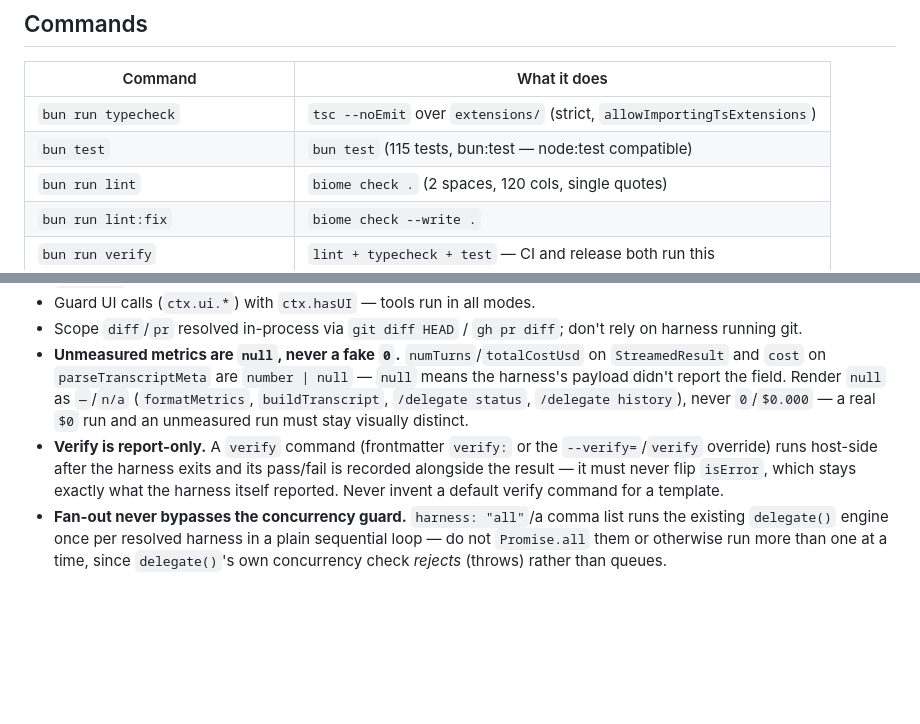
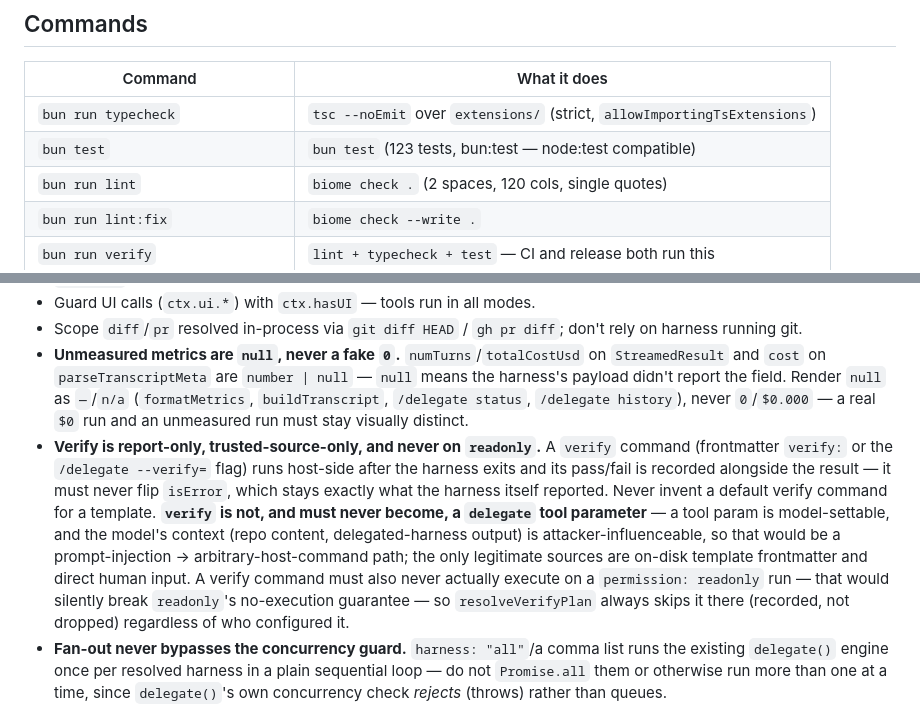
Before and after one commit to yorch/pi-harness-delegate, a Markdown page: AGENTS.md, 2 parts joined by grey strips. Rendered like a GitHub page; blank space fills up the shorter version.

```diff
--- a/AGENTS.md
+++ b/AGENTS.md
@@ -11,7 +11,7 @@ Guidance for AI coding agents working in this repository.
 | Command | What it does |
 | --- | --- |
 | `bun run typecheck` | `tsc --noEmit` over `extensions/` (strict, `allowImportingTsExtensions`) |
-| `bun test` | `bun test` (115 tests, bun:test — node:test compatible) |
+| `bun test` | `bun test` (123 tests, bun:test — node:test compatible) |
 | `bun run lint` | `biome check .` (2 spaces, 120 cols, single quotes) |
 | `bun run lint:fix` | `biome check --write .` |
 | `bun run verify` | `lint + typecheck + test` — CI and release both run this |
@@ -58,7 +58,7 @@ CI (`.github/workflows/ci.yml`) runs `verify` + `check-packables` + changeset pr
 - Guard UI calls (`ctx.ui.*`) with `ctx.hasUI` — tools run in all modes.
 - Scope `diff`/`pr` resolved in-process via `git diff HEAD` / `gh pr diff`; don't rely on harness running git.
 - **Unmeasured metrics are `null`, never a fake `0`.** `numTurns`/`totalCostUsd` on `StreamedResult` and `cost` on `parseTranscriptMeta` are `number | null` — `null` means the harness's payload didn't report the field. Render `null` as `—`/`n/a` (`formatMetrics`, `buildTranscript`, `/delegate status`, `/delegate history`), never `0`/`$0.000` — a real `$0` run and an unmeasured run must stay visually distinct.
-- **Verify is report-only.** A `verify` command (frontmatter `verify:` or the `--verify=`/`verify` override) runs host-side after the harness exits and its pass/fail is recorded alongside the result — it must never flip `isError`, which stays exactly what the harness itself reported. Never invent a default verify command for a template.
+- **Verify is report-only, trusted-source-only, and never on `readonly`.** A `verify` command (frontmatter `verify:` or the `/delegate --verify=` flag) runs host-side after the harness exits and its pass/fail is recorded alongside the result — it must never flip `isError`, which stays exactly what the harness itself reported. Never invent a default verify command for a template. **`verify` is not, and must never become, a `delegate` tool parameter** — a tool param is model-settable, and the model's context (repo content, delegated-harness output) is attacker-influenceable, so that would be a prompt-injection → arbitrary-host-command path; the only legitimate sources are on-disk template frontmatter and direct human input. A verify command must also never actually execute on a `permission: readonly` run — that would silently break `readonly`'s no-execution guarantee — so `resolveVerifyPlan` always skips it there (recorded, not dropped) regardless of who configured it.
 - **Fan-out never bypasses the concurrency guard.** `harness: "all"`/a comma list runs the existing `delegate()` engine once per resolved harness in a plain sequential loop — do not `Promise.all` them or otherwise run more than one at a time, since `delegate()`'s own concurrency check *rejects* (throws) rather than queues.
 
 ## Release process (changesets + OIDC)
```
Also changed, not shown: other parts of AGENTS.md (+1 -1 lines), CONTRIBUTING.md (+1 -1 lines), README.md (+6 -2 lines).
